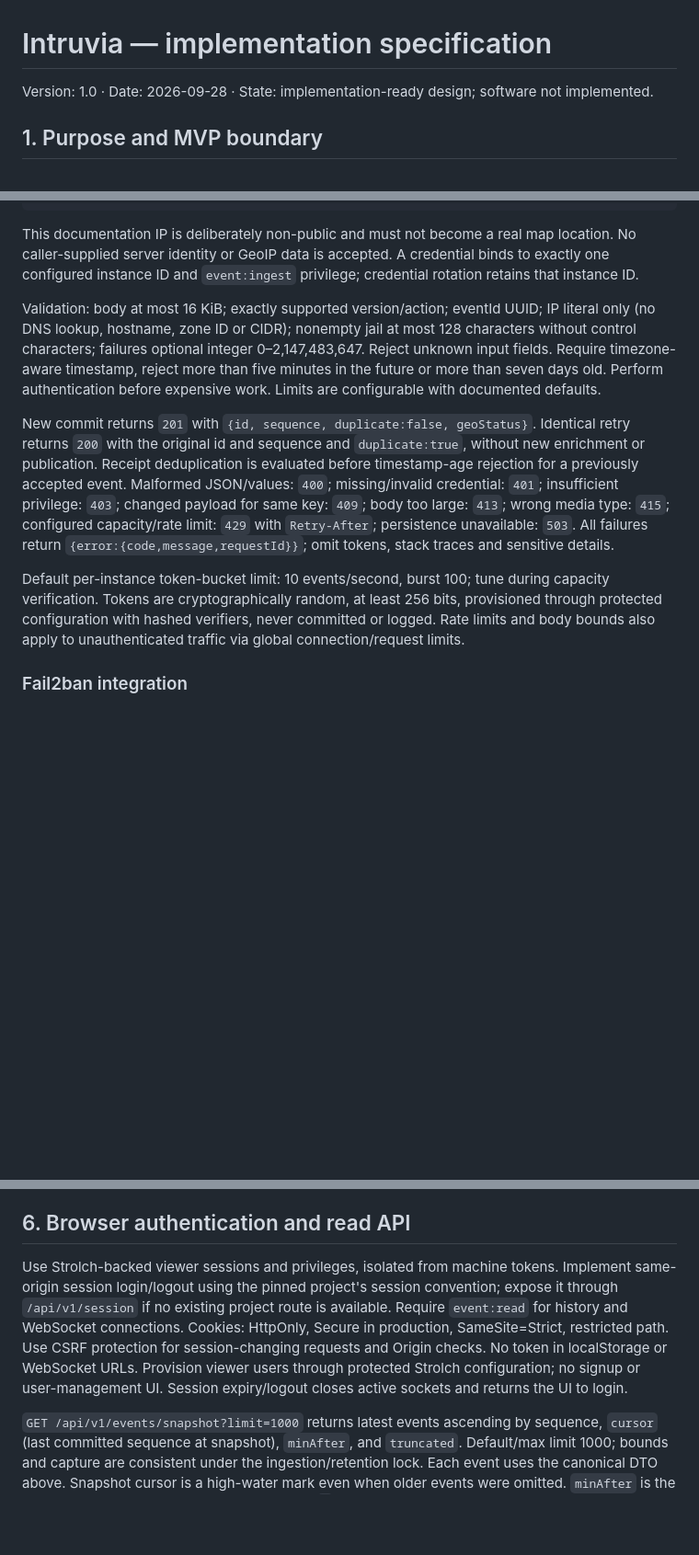
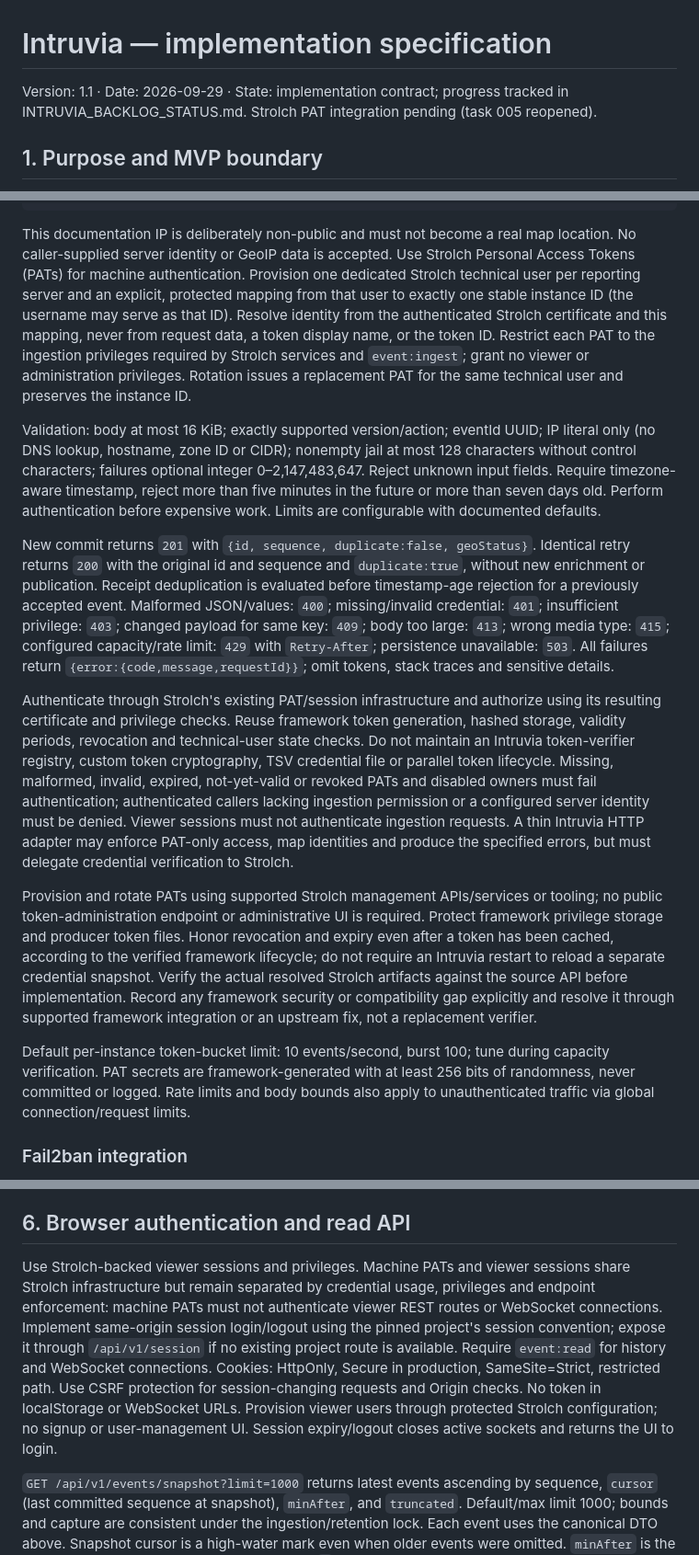
Before and after one commit to eitch/intruvia, a Markdown page: docs/INTRUVIA_SPECIFICATION.md, 3 parts joined by grey strips. Shown at 92% size. Rendered like a GitHub page; blank space fills up the shorter version.

Commit message:
[Docs] Updated INTRUVIA_SPECIFICATION.md with Strolch PAT integration details, token authentication guidelines, and provisioning instructions

````diff
--- a/docs/INTRUVIA_SPECIFICATION.md
+++ b/docs/INTRUVIA_SPECIFICATION.md
@@ -1,6 +1,6 @@
 # Intruvia — implementation specification
 
-Version: 1.0 · Date: 2026-09-28 · State: implementation-ready design; software not implemented.
+Version: 1.1 · Date: 2026-09-29 · State: implementation contract; progress tracked in INTRUVIA_BACKLOG_STATUS.md. Strolch PAT integration pending (task 005 reopened).
 
 ## 1. Purpose and MVP boundary
 
@@ -102,13 +102,17 @@ The WebSocket dispatcher reads committed events in sequence order from storage.
 }
 ```
 
-This documentation IP is deliberately non-public and must not become a real map location. No caller-supplied server identity or GeoIP data is accepted. A credential binds to exactly one configured instance ID and `event:ingest` privilege; credential rotation retains that instance ID.
+This documentation IP is deliberately non-public and must not become a real map location. No caller-supplied server identity or GeoIP data is accepted. Use Strolch Personal Access Tokens (PATs) for machine authentication. Provision one dedicated Strolch technical user per reporting server and an explicit, protected mapping from that user to exactly one stable instance ID (the username may serve as that ID). Resolve identity from the authenticated Strolch certificate and this mapping, never from request data, a token display name, or the token ID. Restrict each PAT to the ingestion privileges required by Strolch services and `event:ingest`; grant no viewer or administration privileges. Rotation issues a replacement PAT for the same technical user and preserves the instance ID.
 
 Validation: body at most 16 KiB; exactly supported version/action; eventId UUID; IP literal only (no DNS lookup, hostname, zone ID or CIDR); nonempty jail at most 128 characters without control characters; failures optional integer 0–2,147,483,647. Reject unknown input fields. Require timezone-aware timestamp, reject more than five minutes in the future or more than seven days old. Perform authentication before expensive work. Limits are configurable with documented defaults.
 
 New commit returns `201` with `{id, sequence, duplicate:false, geoStatus}`. Identical retry returns `200` with the original id and sequence and `duplicate:true`, without new enrichment or publication. Receipt deduplication is evaluated before timestamp-age rejection for a previously accepted event. Malformed JSON/values: `400`; missing/invalid credential: `401`; insufficient privilege: `403`; changed payload for same key: `409`; body too large: `413`; wrong media type: `415`; configured capacity/rate limit: `429` with `Retry-After`; persistence unavailable: `503`. All failures return `{error:{code,message,requestId}}`; omit tokens, stack traces and sensitive details.
 
-Default per-instance token-bucket limit: 10 events/second, burst 100; tune during capacity verification. Tokens are cryptographically random, at least 256 bits, provisioned through protected configuration with hashed verifiers, never committed or logged. Rate limits and body bounds also apply to unauthenticated traffic via global connection/request limits.
+Authenticate through Strolch's existing PAT/session infrastructure and authorize using its resulting certificate and privilege checks. Reuse framework token generation, hashed storage, validity periods, revocation and technical-user state checks. Do not maintain an Intruvia token-verifier registry, custom token cryptography, TSV credential file or parallel token lifecycle. Missing, malformed, invalid, expired, not-yet-valid or revoked PATs and disabled owners must fail authentication; authenticated callers lacking ingestion permission or a configured server identity must be denied. Viewer sessions must not authenticate ingestion requests. A thin Intruvia HTTP adapter may enforce PAT-only access, map identities and produce the specified errors, but must delegate credential verification to Strolch.
+
+Provision and rotate PATs using supported Strolch management APIs/services or tooling; no public token-administration endpoint or administrative UI is required. Protect framework privilege storage and producer token files. Honor revocation and expiry even after a token has been cached, according to the verified framework lifecycle; do not require an Intruvia restart to reload a separate credential snapshot. Verify the actual resolved Strolch artifacts against the source API before implementation. Record any framework security or compatibility gap explicitly and resolve it through supported framework integration or an upstream fix, not a replacement verifier.
+
+Default per-instance token-bucket limit: 10 events/second, burst 100; tune during capacity verification. PAT secrets are framework-generated with at least 256 bits of randomness, never committed or logged. Rate limits and body bounds also apply to unauthenticated traffic via global connection/request limits.
 
 ### Fail2ban integration
 
@@ -126,7 +130,7 @@ Store the enrichment snapshot and database build metadata on each event. Missing
 
 ## 6. Browser authentication and read API
 
-Use Strolch-backed viewer sessions and privileges, isolated from machine tokens. Implement same-origin session login/logout using the pinned project's session convention; expose it through `/api/v1/session` if no existing project route is available. Require `event:read` for history and WebSocket connections. Cookies: HttpOnly, Secure in production, SameSite=Strict, restricted path. Use CSRF protection for session-changing requests and Origin checks. No token in localStorage or WebSocket URLs. Provision viewer users through protected Strolch configuration; no signup or user-management UI. Session expiry/logout closes active sockets and returns the UI to login.
+Use Strolch-backed viewer sessions and privileges. Machine PATs and viewer sessions share Strolch infrastructure but remain separated by credential usage, privileges and endpoint enforcement: machine PATs must not authenticate viewer REST routes or WebSocket connections. Implement same-origin session login/logout using the pinned project's session convention; expose it through `/api/v1/session` if no existing project route is available. Require `event:read` for history and WebSocket connections. Cookies: HttpOnly, Secure in production, SameSite=Strict, restricted path. Use CSRF protection for session-changing requests and Origin checks. No token in localStorage or WebSocket URLs. Provision viewer users through protected Strolch configuration; no signup or user-management UI. Session expiry/logout closes active sockets and returns the UI to login.
 
 `GET /api/v1/events/snapshot?limit=1000` returns latest events ascending by sequence, `cursor` (last committed sequence at snapshot), `minAfter`, and `truncated`. Default/max limit 1000; bounds and capture are consistent under the ingestion/retention lock. Each event uses the canonical DTO above. Snapshot cursor is a high-water mark even when older events were omitted. `minAfter` is the lowest accepted exclusive replay cursor; it is `0` before anything is removed. This endpoint is the initial map bootstrap, not a full-history download.
 
````
Also changed, not shown: other parts of docs/INTRUVIA_SPECIFICATION.md (+2 -2 lines).
